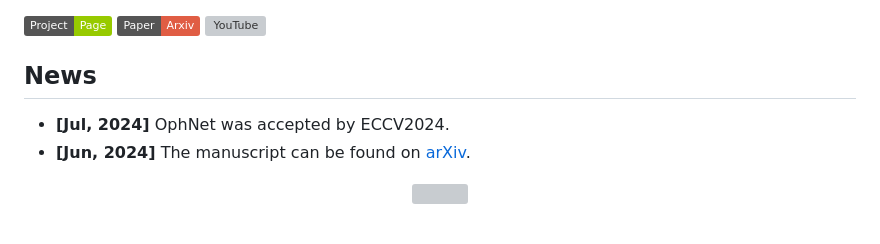
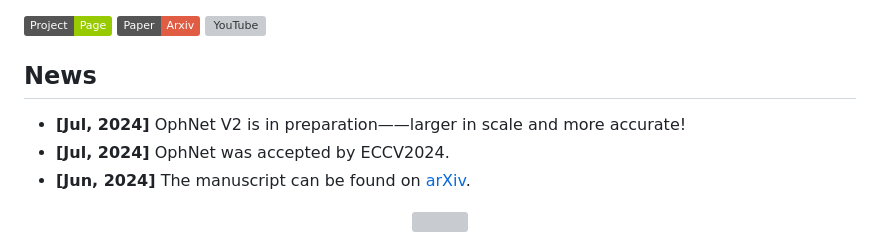
Before and after one commit to minghu0830/OphNet-benchmark, a Markdown page: README.md, the part around the change. GitHub-like rendering; badges without logos; grey boxes are pictures that could not be loaded.

```diff
--- a/README.md
+++ b/README.md
@@ -2,6 +2,7 @@
 <a href='https://minghu0830.github.io/OphNet-benchmark/'><img src='https://img.shields.io/badge/Project-Page-Green'></a>  <a href='https://arxiv.org/pdf/2406.07471'><img src='https://img.shields.io/badge/Paper-Arxiv-red'></a> [![YouTube](https://badges.aleen42.com/src/youtube.svg)]()
 
 ## News
+* **[Jul, 2024]** OphNet V2 is in preparation——larger in scale and more accurate!
 * **[Jul, 2024]** OphNet was accepted by ECCV2024.
 * **[Jun, 2024]** The manuscript can be found on [arXiv](https://arxiv.org/pdf/2406.07471).
 
```
